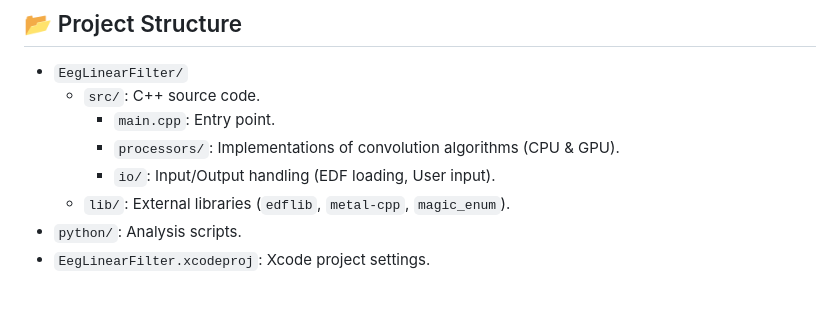
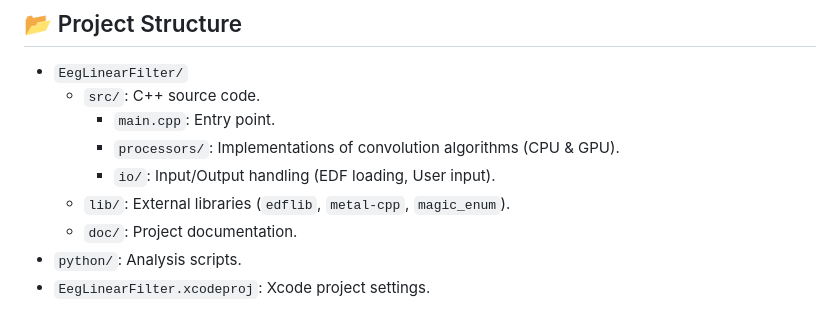
Before and after one commit to RastislavLiptak/EegLinearFilter, a Markdown page: README.md, the part around the change. GitHub-like rendering.

Commit message:
Add documentation directory to README

```diff
--- a/README.md
+++ b/README.md
@@ -81,6 +81,7 @@ The project includes Python scripts to visualize the benchmark data.
       * `processors/`: Implementations of convolution algorithms (CPU & GPU).
       * `io/`: Input/Output handling (EDF loading, User input).
   * `lib/`: External libraries (`edflib`, `metal-cpp`, `magic_enum`).
+  * `doc/`: Project documentation.
 * `python/`: Analysis scripts.
 * `EegLinearFilter.xcodeproj`: Xcode project settings.
 
```
